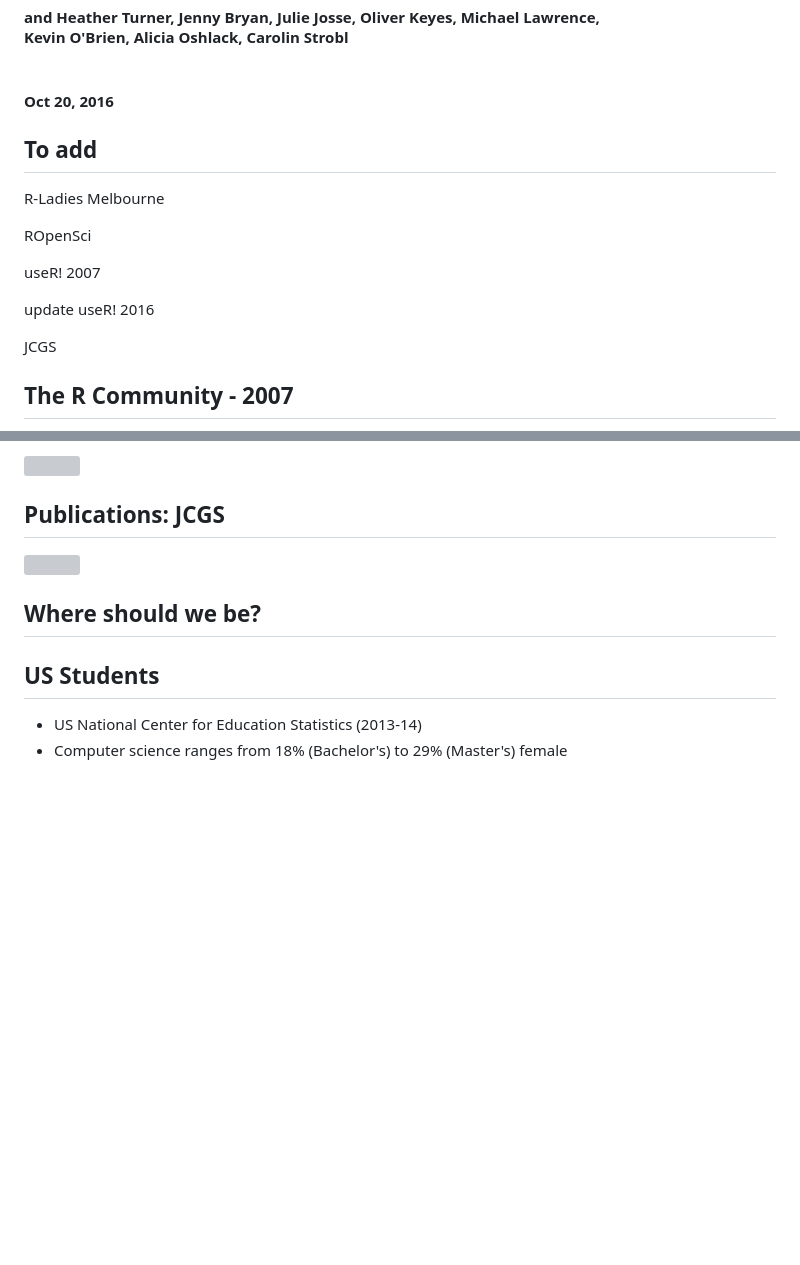
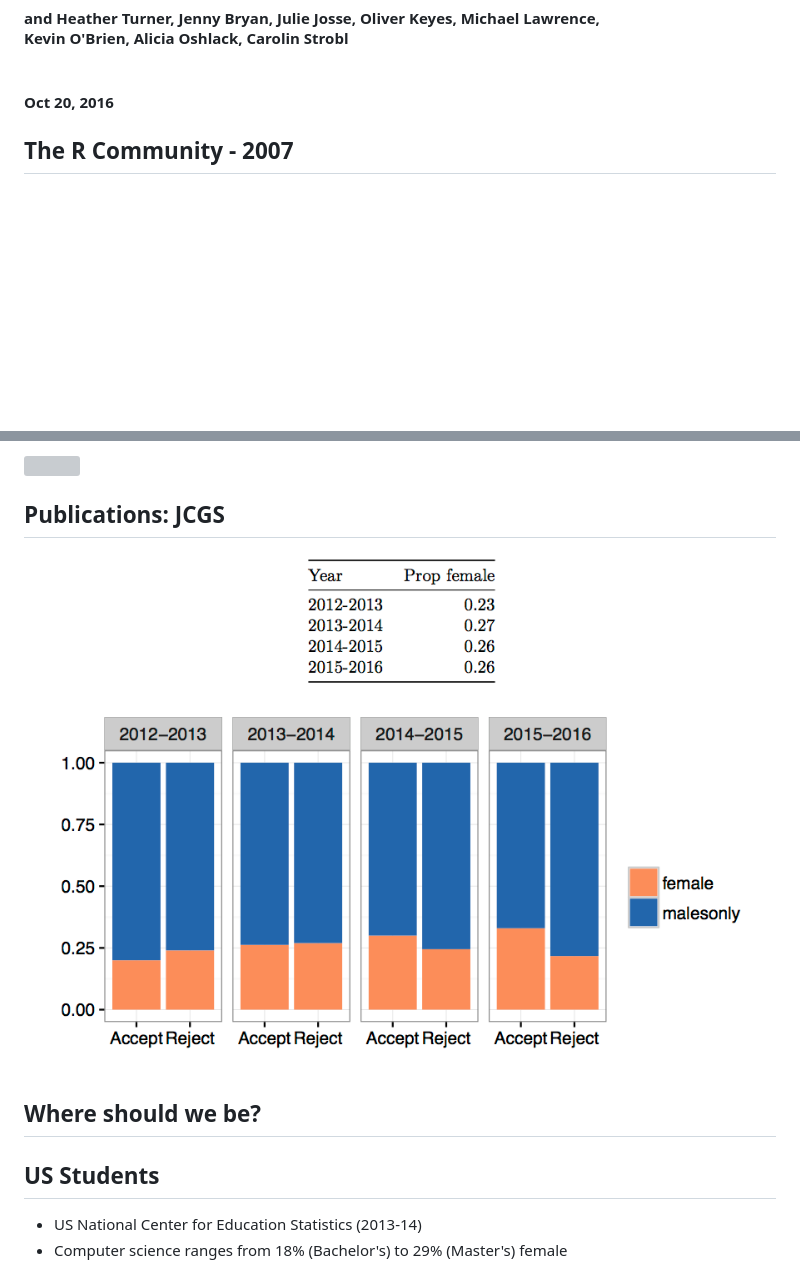
Before and after one commit to forwards/presentations, a Markdown page: WSDS2016/wsds.md, 2 parts joined by grey strips. Drawn GitHub-style; pictures changed too: WSDS2016/JCGS.png (added); blank space fills up the shorter version; grey boxes are pictures that could not be loaded.

Commit message:
update to remove notes section and use png for JCGS

```diff
--- a/WSDS2016/wsds.md
+++ b/WSDS2016/wsds.md
@@ -15,18 +15,6 @@ output:
 
 #### and Heather Turner, Jenny Bryan, Julie Josse, Oliver Keyes, Michael Lawrence, <br/>Kevin O'Brien, Alicia Oshlack, Carolin Strobl
 #### <br> Oct 20, 2016
-
-## To add
-
-R-Ladies Melbourne
-
-ROpenSci
-
-useR! 2007
-
-update useR! 2016
-
-JCGS
 
 ## The R Community - 2007
 
@@ -137,7 +125,7 @@ R-forge&#185;
 
 ## Publications: JCGS
 
-<img height="550" src="JCGS.pdf">
+<img height="550" src="JCGS.png">
 
 ## Where should we be?
 
```
